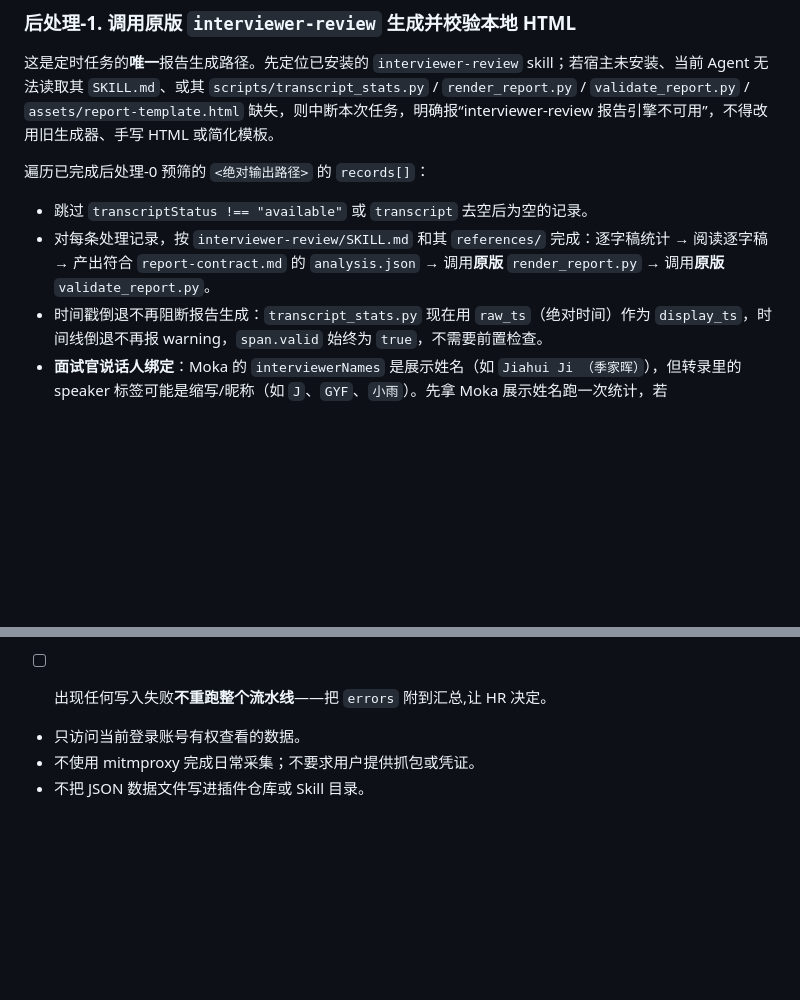
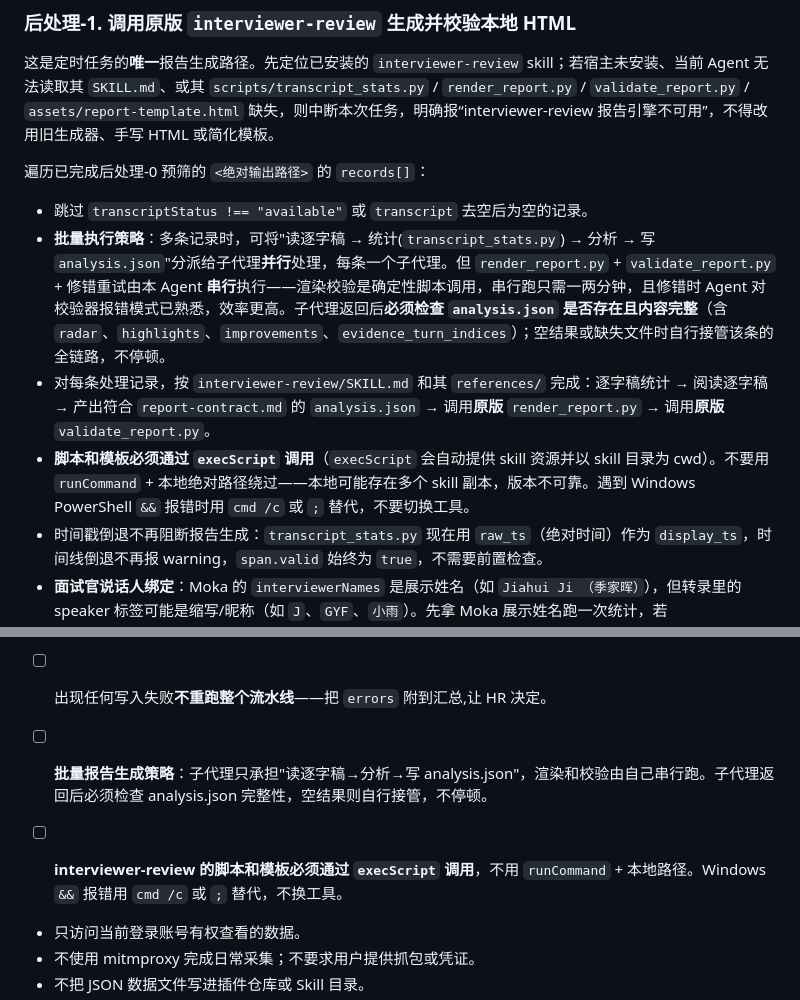
Before and after one commit to NeverlandzZ1/Moka-cli, a Markdown page: skills/moka-transcript/SKILL.md, 2 parts joined by grey strips. Drawn GitHub-style; blank space fills up the shorter version.

Commit message:
fix: 中断问题

```diff
--- a/skills/moka-transcript/SKILL.md
+++ b/skills/moka-transcript/SKILL.md
@@ -379,7 +379,9 @@ node "<Skill目录>/scripts/filter-notified-records.mjs" --input "<绝对输出
 遍历已完成后处理-0 预筛的 `<绝对输出路径>` 的 `records[]`：
 
 - 跳过 `transcriptStatus !== "available"` 或 `transcript` 去空后为空的记录。
+- **批量执行策略**：多条记录时，可将"读逐字稿 → 统计(`transcript_stats.py`) → 分析 → 写 `analysis.json`"分派给子代理**并行**处理，每条一个子代理。但 `render_report.py` + `validate_report.py` + 修错重试由本 Agent **串行**执行——渲染校验是确定性脚本调用，串行跑只需一两分钟，且修错时 Agent 对校验器报错模式已熟悉，效率更高。子代理返回后**必须检查 `analysis.json` 是否存在且内容完整**（含 `radar`、`highlights`、`improvements`、`evidence_turn_indices`）；空结果或缺失文件时自行接管该条的全链路，不停顿。
 - 对每条处理记录，按 `interviewer-review/SKILL.md` 和其 `references/` 完成：逐字稿统计 → 阅读逐字稿 → 产出符合 `report-contract.md` 的 `analysis.json` → 调用**原版** `render_report.py` → 调用**原版** `validate_report.py`。
+- **脚本和模板必须通过 `execScript` 调用**（`execScript` 会自动提供 skill 资源并以 skill 目录为 cwd）。不要用 `runCommand` + 本地绝对路径绕过——本地可能存在多个 skill 副本，版本不可靠。遇到 Windows PowerShell `&&` 报错时用 `cmd /c` 或 `;` 替代，不要切换工具。
 - 时间戳倒退不再阻断报告生成：`transcript_stats.py` 现在用 `raw_ts`（绝对时间）作为 `display_ts`，时间线倒退不再报 warning，`span.valid` 始终为 `true`，不需要前置检查。
 - **面试官说话人绑定**：Moka 的 `interviewerNames` 是展示姓名（如 `Jiahui Ji （季家晖）`），但转录里的 speaker 标签可能是缩写/昵称（如 `J`、`GYF`、`小雨`）。先拿 Moka 展示姓名跑一次统计，若 `binding_warnings` 非空，需从 `stats.speakers` 的 keys 里找到提问最多（`questions` 最高）的说话人作为面试官标签，用该标签重新跑统计，直到 `binding_warnings` 为空。`interviewer_speakers` 必须写转录统计 JSON 中存在的 speaker 标签，不是 Moka 展示姓名。
 - 原始字段映射固定为：`candidateName → metadata.candidate`，`interviewerNames（按「、」连接）→ metadata.interviewer`，`jobTitle → metadata.position`，`roundName → metadata.round`，`startTime → metadata.date`，`transcript → 统计输入`。候选人和面试官展示姓名必须直接取 record 的结构化字段，**不得**从转录内容猜测。`interviewer_speakers` 则必须使用统计结果中出现的 speaker 标签，只用于角色绑定、KPI 与证据校验，不得用真实展示姓名替代。
@@ -605,6 +607,8 @@ node "<Skill目录>/scripts/backfill-interviewer-user.mjs"
 - [ ] 单次流水线**只调一次** sync-lark-base.mjs,不为校招/社招各调一次。
 - [ ] backfill-interviewer-user.mjs 在 dedup 之后执行,失败/`unresolvedNames`不阻塞汇报,把摘要附到汇总即可。
 - [ ] 出现任何写入失败**不重跑整个流水线**——把 `errors` 附到汇总,让 HR 决定。
+- [ ] **批量报告生成策略**：子代理只承担"读逐字稿→分析→写 analysis.json"，渲染和校验由自己串行跑。子代理返回后必须检查 analysis.json 完整性，空结果则自行接管，不停顿。
+- [ ] **interviewer-review 的脚本和模板必须通过 `execScript` 调用**，不用 `runCommand` + 本地路径。Windows `&&` 报错用 `cmd /c` 或 `;` 替代，不换工具。
 
 
 
```
